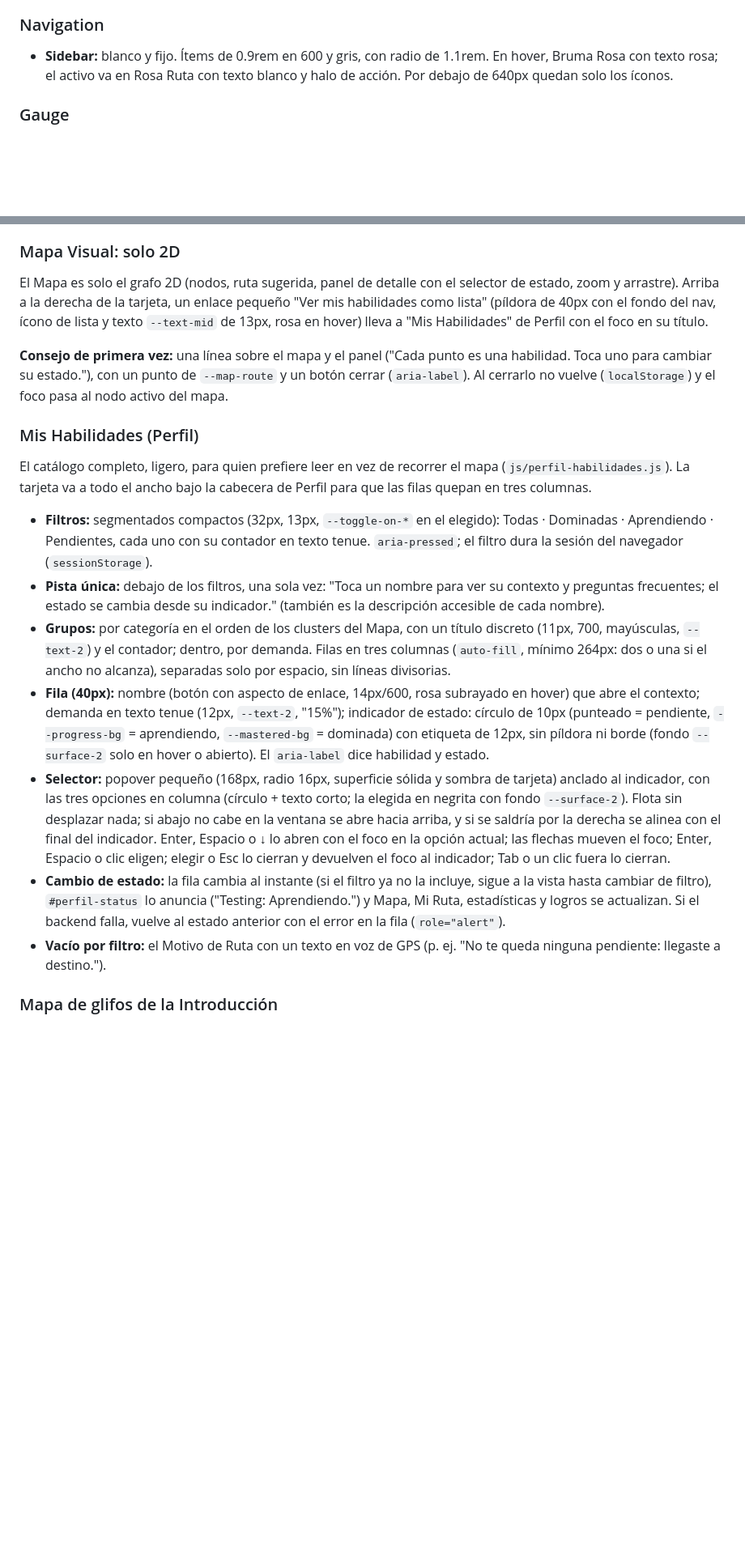
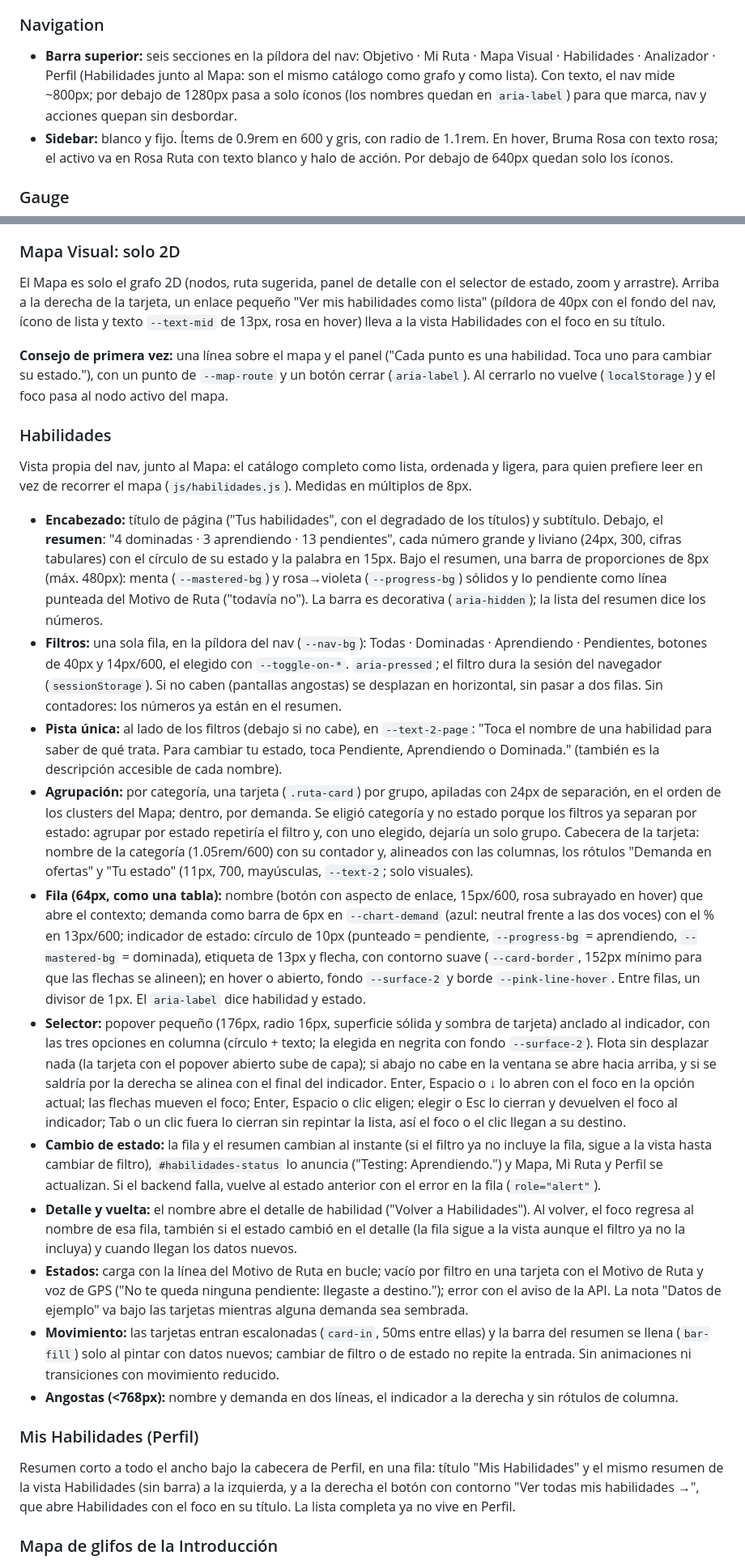
Before and after one commit to Gabrl0103/SKILLMAP-FRONTEND, a Markdown page: DESIGN.md, 2 parts joined by grey strips. Shown at 81% size. Drawn GitHub-style; blank space fills up the shorter version.

```diff
--- a/DESIGN.md
+++ b/DESIGN.md
@@ -282,6 +282,7 @@ Suaves y táctiles: todo lo que se toca responde al hover y al clic sin brusqued
 - **Toggle:** pastilla de 2.5rem; encendido en Menta Logro. La perilla se desliza con salida suave y se estira al presionar.
 
 ### Navigation
+- **Barra superior:** seis secciones en la píldora del nav: Objetivo · Mi Ruta · Mapa Visual · Habilidades · Analizador · Perfil (Habilidades junto al Mapa: son el mismo catálogo como grafo y como lista). Con texto, el nav mide ~800px; por debajo de 1280px pasa a solo íconos (los nombres quedan en `aria-label`) para que marca, nav y acciones quepan sin desbordar.
 - **Sidebar:** blanco y fijo. Ítems de 0.9rem en 600 y gris, con radio de 1.1rem. En hover, Bruma Rosa con texto rosa; el activo va en Rosa Ruta con texto blanco y halo de acción. Por debajo de 640px quedan solo los íconos.
 
 ### Gauge
@@ -304,20 +305,27 @@ Entrada: las filas suben 8px con fundido (320ms, escalonadas 40ms) solo al carga
 Círculos de 112px: menta sólido (dominado), rosa sólido (en desarrollo) o blanco con borde punteado (por aprender), cada uno con sombra de su color. En hover o foco suben 3px y crecen un 4%. Al pasar por la leyenda, los nodos de los otros estados bajan a .22 de opacidad.
 
 ### Mapa Visual: solo 2D
-El Mapa es solo el grafo 2D (nodos, ruta sugerida, panel de detalle con el selector de estado, zoom y arrastre). Arriba a la derecha de la tarjeta, un enlace pequeño "Ver mis habilidades como lista" (píldora de 40px con el fondo del nav, ícono de lista y texto `--text-mid` de 13px, rosa en hover) lleva a "Mis Habilidades" de Perfil con el foco en su título.
+El Mapa es solo el grafo 2D (nodos, ruta sugerida, panel de detalle con el selector de estado, zoom y arrastre). Arriba a la derecha de la tarjeta, un enlace pequeño "Ver mis habilidades como lista" (píldora de 40px con el fondo del nav, ícono de lista y texto `--text-mid` de 13px, rosa en hover) lleva a la vista Habilidades con el foco en su título.
 
 **Consejo de primera vez:** una línea sobre el mapa y el panel ("Cada punto es una habilidad. Toca uno para cambiar su estado."), con un punto de `--map-route` y un botón cerrar (`aria-label`). Al cerrarlo no vuelve (`localStorage`) y el foco pasa al nodo activo del mapa.
 
+### Habilidades
+Vista propia del nav, junto al Mapa: el catálogo completo como lista, ordenada y ligera, para quien prefiere leer en vez de recorrer el mapa (`js/habilidades.js`). Medidas en múltiplos de 8px.
+
+- **Encabezado:** título de página ("Tus habilidades", con el degradado de los títulos) y subtítulo. Debajo, el **resumen**: "4 dominadas · 3 aprendiendo · 13 pendientes", cada número grande y liviano (24px, 300, cifras tabulares) con el círculo de su estado y la palabra en 15px. Bajo el resumen, una barra de proporciones de 8px (máx. 480px): menta (`--mastered-bg`) y rosa→violeta (`--progress-bg`) sólidos y lo pendiente como línea punteada del Motivo de Ruta ("todavía no"). La barra es decorativa (`aria-hidden`); la lista del resumen dice los números.
+- **Filtros:** una sola fila, en la píldora del nav (`--nav-bg`): Todas · Dominadas · Aprendiendo · Pendientes, botones de 40px y 14px/600, el elegido con `--toggle-on-*`. `aria-pressed`; el filtro dura la sesión del navegador (`sessionStorage`). Si no caben (pantallas angostas) se desplazan en horizontal, sin pasar a dos filas. Sin contadores: los números ya están en el resumen.
+- **Pista única:** al lado de los filtros (debajo si no cabe), en `--text-2-page`: "Toca el nombre de una habilidad para saber de qué trata. Para cambiar tu estado, toca Pendiente, Aprendiendo o Dominada." (también es la descripción accesible de cada nombre).
+- **Agrupación:** por categoría, una tarjeta (`.ruta-card`) por grupo, apiladas con 24px de separación, en el orden de los clusters del Mapa; dentro, por demanda. Se eligió categoría y no estado porque los filtros ya separan por estado: agrupar por estado repetiría el filtro y, con uno elegido, dejaría un solo grupo. Cabecera de la tarjeta: nombre de la categoría (1.05rem/600) con su contador y, alineados con las columnas, los rótulos "Demanda en ofertas" y "Tu estado" (11px, 700, mayúsculas, `--text-2`; solo visuales).
+- **Fila (64px, como una tabla):** nombre (botón con aspecto de enlace, 15px/600, rosa subrayado en hover) que abre el contexto; demanda como barra de 6px en `--chart-demand` (azul: neutral frente a las dos voces) con el % en 13px/600; indicador de estado: círculo de 10px (punteado = pendiente, `--progress-bg` = aprendiendo, `--mastered-bg` = dominada), etiqueta de 13px y flecha, con contorno suave (`--card-border`, 152px mínimo para que las flechas se alineen); en hover o abierto, fondo `--surface-2` y borde `--pink-line-hover`. Entre filas, un divisor de 1px. El `aria-label` dice habilidad y estado.
+- **Selector:** popover pequeño (176px, radio 16px, superficie sólida y sombra de tarjeta) anclado al indicador, con las tres opciones en columna (círculo + texto; la elegida en negrita con fondo `--surface-2`). Flota sin desplazar nada (la tarjeta con el popover abierto sube de capa); si abajo no cabe en la ventana se abre hacia arriba, y si se saldría por la derecha se alinea con el final del indicador. Enter, Espacio o ↓ lo abren con el foco en la opción actual; las flechas mueven el foco; Enter, Espacio o clic eligen; elegir o Esc lo cierran y devuelven el foco al indicador; Tab o un clic fuera lo cierran sin repintar la lista, así el foco o el clic llegan a su destino.
+- **Cambio de estado:** la fila y el resumen cambian al instante (si el filtro ya no incluye la fila, sigue a la vista hasta cambiar de filtro), `#habilidades-status` lo anuncia ("Testing: Aprendiendo.") y Mapa, Mi Ruta y Perfil se actualizan. Si el backend falla, vuelve al estado anterior con el error en la fila (`role="alert"`).
+- **Detalle y vuelta:** el nombre abre el detalle de habilidad ("Volver a Habilidades"). Al volver, el foco regresa al nombre de esa fila, también si el estado cambió en el detalle (la fila sigue a la vista aunque el filtro ya no la incluya) y cuando llegan los datos nuevos.
+- **Estados:** carga con la línea del Motivo de Ruta en bucle; vacío por filtro en una tarjeta con el Motivo de Ruta y voz de GPS ("No te queda ninguna pendiente: llegaste a destino."); error con el aviso de la API. La nota "Datos de ejemplo" va bajo las tarjetas mientras alguna demanda sea sembrada.
+- **Movimiento:** las tarjetas entran escalonadas (`card-in`, 50ms entre ellas) y la barra del resumen se llena (`bar-fill`) solo al pintar con datos nuevos; cambiar de filtro o de estado no repite la entrada. Sin animaciones ni transiciones con movimiento reducido.
+- **Angostas (<768px):** nombre y demanda en dos líneas, el indicador a la derecha y sin rótulos de columna.
+
 ### Mis Habilidades (Perfil)
-El catálogo completo, ligero, para quien prefiere leer en vez de recorrer el mapa (`js/perfil-habilidades.js`). La tarjeta va a todo el ancho bajo la cabecera de Perfil para que las filas quepan en tres columnas.
-
-- **Filtros:** segmentados compactos (32px, 13px, `--toggle-on-*` en el elegido): Todas · Dominadas · Aprendiendo · Pendientes, cada uno con su contador en texto tenue. `aria-pressed`; el filtro dura la sesión del navegador (`sessionStorage`).
-- **Pista única:** debajo de los filtros, una sola vez: "Toca un nombre para ver su contexto y preguntas frecuentes; el estado se cambia desde su indicador." (también es la descripción accesible de cada nombre).
-- **Grupos:** por categoría en el orden de los clusters del Mapa, con un título discreto (11px, 700, mayúsculas, `--text-2`) y el contador; dentro, por demanda. Filas en tres columnas (`auto-fill`, mínimo 264px: dos o una si el ancho no alcanza), separadas solo por espacio, sin líneas divisorias.
-- **Fila (40px):** nombre (botón con aspecto de enlace, 14px/600, rosa subrayado en hover) que abre el contexto; demanda en texto tenue (12px, `--text-2`, "15%"); indicador de estado: círculo de 10px (punteado = pendiente, `--progress-bg` = aprendiendo, `--mastered-bg` = dominada) con etiqueta de 12px, sin píldora ni borde (fondo `--surface-2` solo en hover o abierto). El `aria-label` dice habilidad y estado.
-- **Selector:** popover pequeño (168px, radio 16px, superficie sólida y sombra de tarjeta) anclado al indicador, con las tres opciones en columna (círculo + texto corto; la elegida en negrita con fondo `--surface-2`). Flota sin desplazar nada; si abajo no cabe en la ventana se abre hacia arriba, y si se saldría por la derecha se alinea con el final del indicador. Enter, Espacio o ↓ lo abren con el foco en la opción actual; las flechas mueven el foco; Enter, Espacio o clic eligen; elegir o Esc lo cierran y devuelven el foco al indicador; Tab o un clic fuera lo cierran.
-- **Cambio de estado:** la fila cambia al instante (si el filtro ya no la incluye, sigue a la vista hasta cambiar de filtro), `#perfil-status` lo anuncia ("Testing: Aprendiendo.") y Mapa, Mi Ruta, estadísticas y logros se actualizan. Si el backend falla, vuelve al estado anterior con el error en la fila (`role="alert"`).
-- **Vacío por filtro:** el Motivo de Ruta con un texto en voz de GPS (p. ej. "No te queda ninguna pendiente: llegaste a destino.").
+Resumen corto a todo el ancho bajo la cabecera de Perfil, en una fila: título "Mis Habilidades" y el mismo resumen de la vista Habilidades (sin barra) a la izquierda, y a la derecha el botón con contorno "Ver todas mis habilidades →", que abre Habilidades con el foco en su título. La lista completa ya no vive en Perfil.
 
 ### Mapa de glifos de la Introducción
 Ilustración decorativa en canvas 2D (`js/intro-glifos.js`) en la columna derecha de la Introducción (lienzo de 560×400, sobresale 20px a cada lado de la columna, sobre el resplandor `--intro-halo`). Datos de ejemplo decorativos, sin API; el canvas es `aria-hidden` y el significado está en los textos de las slides.
```
Also changed, not shown: PRODUCT.md (+1 -1 lines), README.md (+5 -4 lines).
